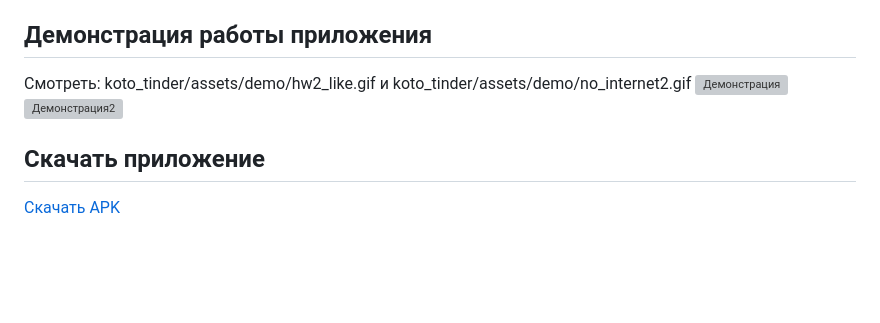
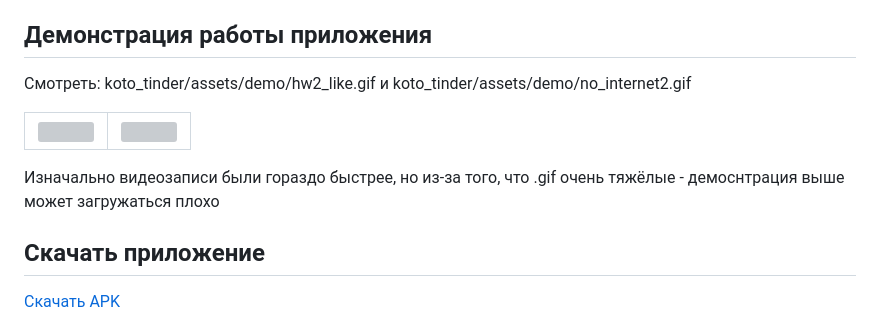
Before and after one commit to Angelina-Ushakova/koto_tinder, a Markdown page: README.md, the part around the change. Rendered like a GitHub page; blank space fills up the shorter version; grey boxes are pictures that could not be loaded.

```diff
--- a/README.md
+++ b/README.md
@@ -107,8 +107,19 @@
 ## Демонстрация работы приложения
 
 Смотреть: koto_tinder/assets/demo/hw2_like.gif и koto_tinder/assets/demo/no_internet2.gif
-![Демонстрация](https://raw.githubusercontent.com/Angelina-Ushakova/koto_tinder/main/koto_tinder/assets/demo/hw2_like.gif)
-![Демонстрация2](https://raw.githubusercontent.com/Angelina-Ushakova/koto_tinder/main/koto_tinder/assets/demo/no_internet2.gif)
+
+<table>
+  <tr>
+    <td>
+      <img src="https://raw.githubusercontent.com/Angelina-Ushakova/koto_tinder/main/koto_tinder/assets/demo/hw2_like.gif" width="250"/>
+    </td>
+    <td>
+      <img src="https://raw.githubusercontent.com/Angelina-Ushakova/koto_tinder/main/koto_tinder/assets/demo/no_internet2.gif" width="250"/>
+    </td>
+  </tr>
+</table>
+
+Изначально видеозаписи были гораздо быстрее, но из-за того, что .gif очень тяжёлые - демоснтрация выше может загружаться плохо
 
 ## Скачать приложение
 
```
